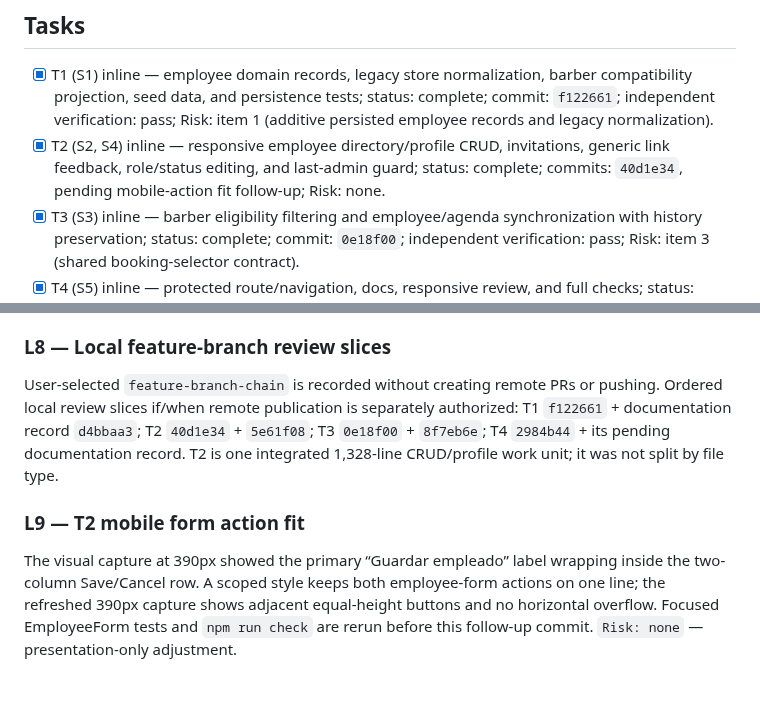
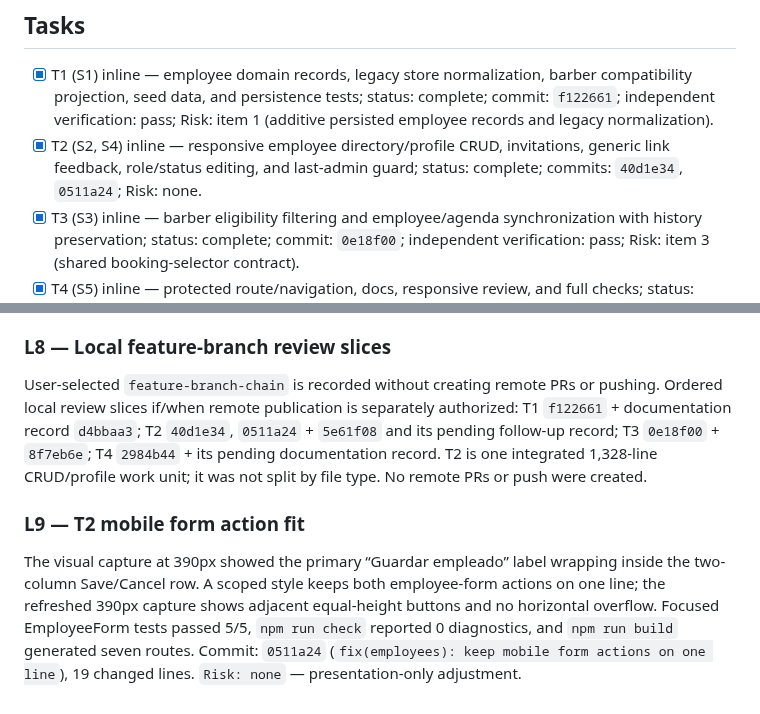
Before and after one commit to Phyton06/webbys, a Markdown page: odd/tasks/employees-management.md, 2 parts joined by grey strips. GitHub-like rendering.

Commit message:
docs(employees): record completed feature slices

```diff
--- a/odd/tasks/employees-management.md
+++ b/odd/tasks/employees-management.md
@@ -36,7 +36,7 @@ Acceptance: add `/empleados/` under the existing protected shell, with the Clien
 ## Tasks
 
 - [x] T1 (S1) inline — employee domain records, legacy store normalization, barber compatibility projection, seed data, and persistence tests; status: complete; commit: `f122661`; independent verification: pass; Risk: item 1 (additive persisted employee records and legacy normalization).
-- [x] T2 (S2, S4) inline — responsive employee directory/profile CRUD, invitations, generic link feedback, role/status editing, and last-admin guard; status: complete; commits: `40d1e34`, pending mobile-action fit follow-up; Risk: none.
+- [x] T2 (S2, S4) inline — responsive employee directory/profile CRUD, invitations, generic link feedback, role/status editing, and last-admin guard; status: complete; commits: `40d1e34`, `0511a24`; Risk: none.
 - [x] T3 (S3) inline — barber eligibility filtering and employee/agenda synchronization with history preservation; status: complete; commit: `0e18f00`; independent verification: pass; Risk: item 3 (shared booking-selector contract).
 - [x] T4 (S5) inline — protected route/navigation, docs, responsive review, and full checks; status: complete; commit: `2984b44`; independent verification: pass; Risk: none.
 
@@ -82,8 +82,8 @@ RED: `AdminShell` tests failed because Employees was still an unavailable module
 
 ### L8 — Local feature-branch review slices
 
-User-selected `feature-branch-chain` is recorded without creating remote PRs or pushing. Ordered local review slices if/when remote publication is separately authorized: T1 `f122661` + documentation record `d4bbaa3`; T2 `40d1e34` + `5e61f08`; T3 `0e18f00` + `8f7eb6e`; T4 `2984b44` + its pending documentation record. T2 is one integrated 1,328-line CRUD/profile work unit; it was not split by file type.
+User-selected `feature-branch-chain` is recorded without creating remote PRs or pushing. Ordered local review slices if/when remote publication is separately authorized: T1 `f122661` + documentation record `d4bbaa3`; T2 `40d1e34`, `0511a24` + `5e61f08` and its pending follow-up record; T3 `0e18f00` + `8f7eb6e`; T4 `2984b44` + its pending documentation record. T2 is one integrated 1,328-line CRUD/profile work unit; it was not split by file type. No remote PRs or push were created.
 
 ### L9 — T2 mobile form action fit
 
-The visual capture at 390px showed the primary “Guardar empleado” label wrapping inside the two-column Save/Cancel row. A scoped style keeps both employee-form actions on one line; the refreshed 390px capture shows adjacent equal-height buttons and no horizontal overflow. Focused EmployeeForm tests and `npm run check` are rerun before this follow-up commit. `Risk: none` — presentation-only adjustment.
+The visual capture at 390px showed the primary “Guardar empleado” label wrapping inside the two-column Save/Cancel row. A scoped style keeps both employee-form actions on one line; the refreshed 390px capture shows adjacent equal-height buttons and no horizontal overflow. Focused EmployeeForm tests passed 5/5, `npm run check` reported 0 diagnostics, and `npm run build` generated seven routes. Commit: `0511a24` (`fix(employees): keep mobile form actions on one line`), 19 changed lines. `Risk: none` — presentation-only adjustment.
```
Also changed, not shown: 1 other file.
